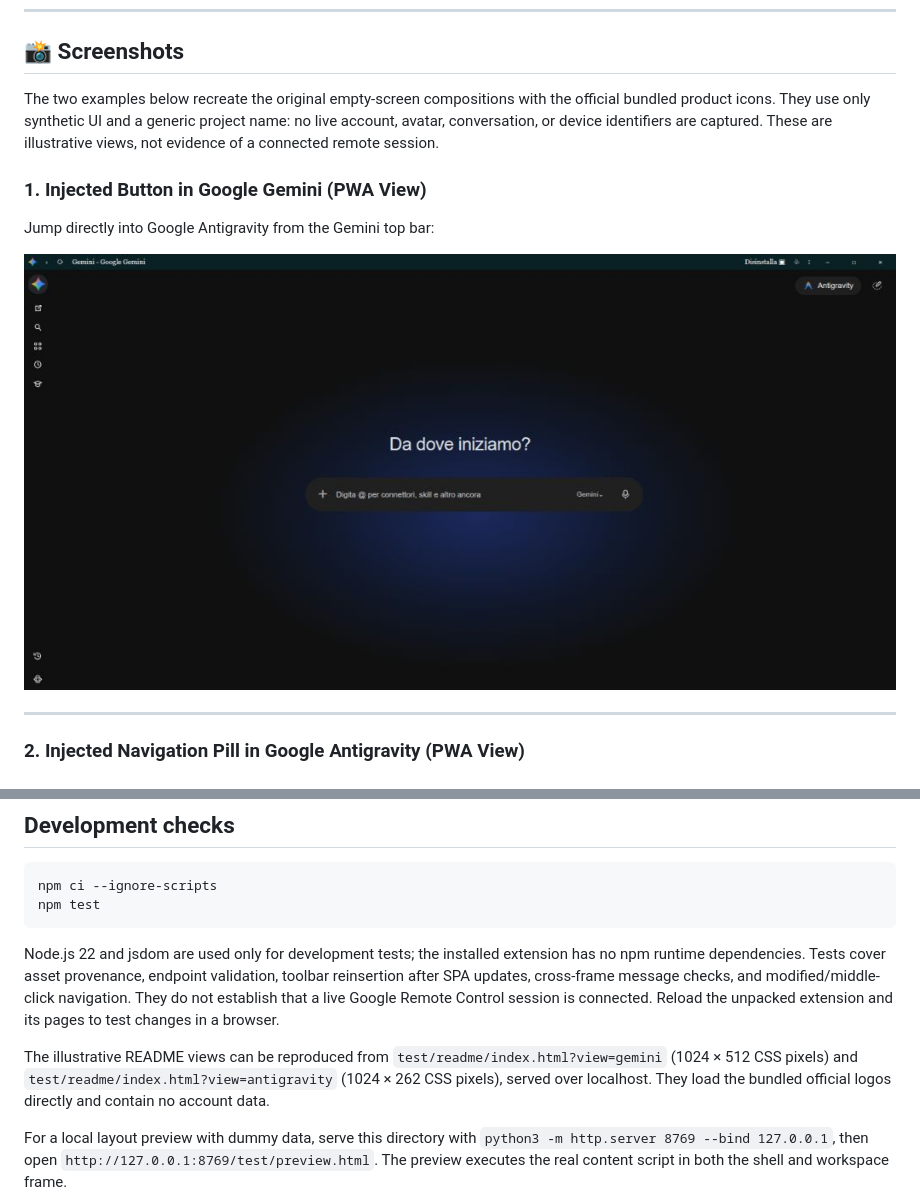
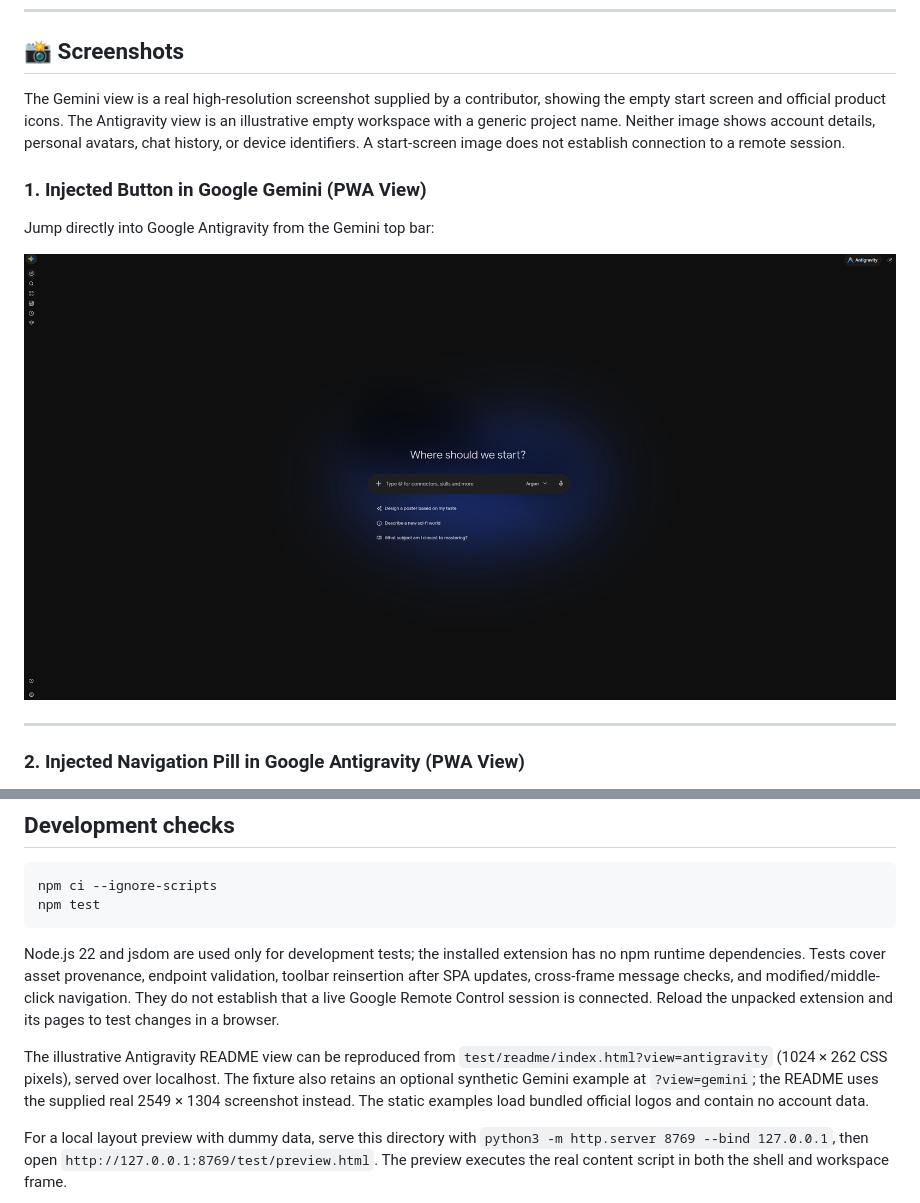
Before and after one commit to FrancescoMin/gemini-antigravity-bridge, a Markdown page: README.md, 2 parts joined by grey strips. Drawn GitHub-style; pictures changed too: assets/screenshots/gemini-view.png.

Commit message:
Use contributor-provided high-resolution Gemini screenshot

```diff
--- a/README.md
+++ b/README.md
@@ -70,7 +70,7 @@ The saved endpoint must be an HTTPS Antigravity URL (including its subdomains),
 
 ## 📸 Screenshots
 
-The two examples below recreate the original empty-screen compositions with the official bundled product icons. They use only synthetic UI and a generic project name: no live account, avatar, conversation, or device identifiers are captured. These are illustrative views, not evidence of a connected remote session.
+The Gemini view is a real high-resolution screenshot supplied by a contributor, showing the empty start screen and official product icons. The Antigravity view is an illustrative empty workspace with a generic project name. Neither image shows account details, personal avatars, chat history, or device identifiers. A start-screen image does not establish connection to a remote session.
 
 ### 1. Injected Button in Google Gemini (PWA View)
 Jump directly into Google Antigravity from the Gemini top bar:
@@ -169,7 +169,7 @@ npm test
 
 Node.js 22 and jsdom are used only for development tests; the installed extension has no npm runtime dependencies. Tests cover asset provenance, endpoint validation, toolbar reinsertion after SPA updates, cross-frame message checks, and modified/middle-click navigation. They do not establish that a live Google Remote Control session is connected. Reload the unpacked extension and its pages to test changes in a browser.
 
-The illustrative README views can be reproduced from `test/readme/index.html?view=gemini` (1024 × 512 CSS pixels) and `test/readme/index.html?view=antigravity` (1024 × 262 CSS pixels), served over localhost. They load the bundled official logos directly and contain no account data.
+The illustrative Antigravity README view can be reproduced from `test/readme/index.html?view=antigravity` (1024 × 262 CSS pixels), served over localhost. The fixture also retains an optional synthetic Gemini example at `?view=gemini`; the README uses the supplied real 2549 × 1304 screenshot instead. The static examples load bundled official logos and contain no account data.
 
 For a local layout preview with dummy data, serve this directory with `python3 -m http.server 8769 --bind 127.0.0.1`, then open `http://127.0.0.1:8769/test/preview.html`. The preview executes the real content script in both the shell and workspace frame.
 
```
Also changed, not shown: other parts of README.md (+1 -1 lines), ASSETS.md (+16 -12 lines).
